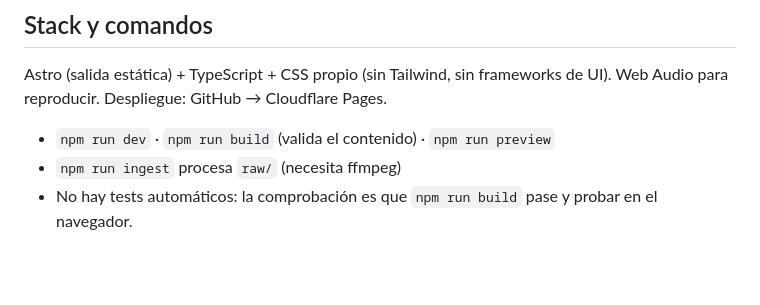
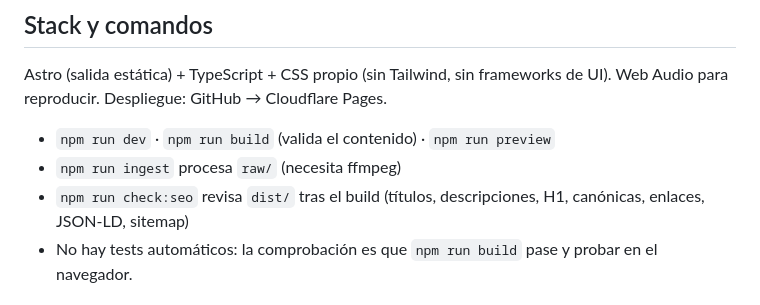
Before and after one commit to carloscordobac/quesuena, a Markdown page: CLAUDE.md, the part around the change. GitHub-like rendering; blank space fills up the shorter version.

```diff
--- a/CLAUDE.md
+++ b/CLAUDE.md
@@ -10,6 +10,7 @@ Astro (salida estática) + TypeScript + CSS propio (sin Tailwind, sin frameworks
 
 - `npm run dev` · `npm run build` (valida el contenido) · `npm run preview`
 - `npm run ingest` procesa `raw/` (necesita ffmpeg)
+- `npm run check:seo` revisa `dist/` tras el build (títulos, descripciones, H1, canónicas, enlaces, JSON-LD, sitemap)
 - No hay tests automáticos: la comprobación es que `npm run build` pase y probar en el navegador.
 
 ## Modelo de contenido (lo más importante)
```
Also changed, not shown: docs/CONTENIDO.md (+18 -0 lines).
